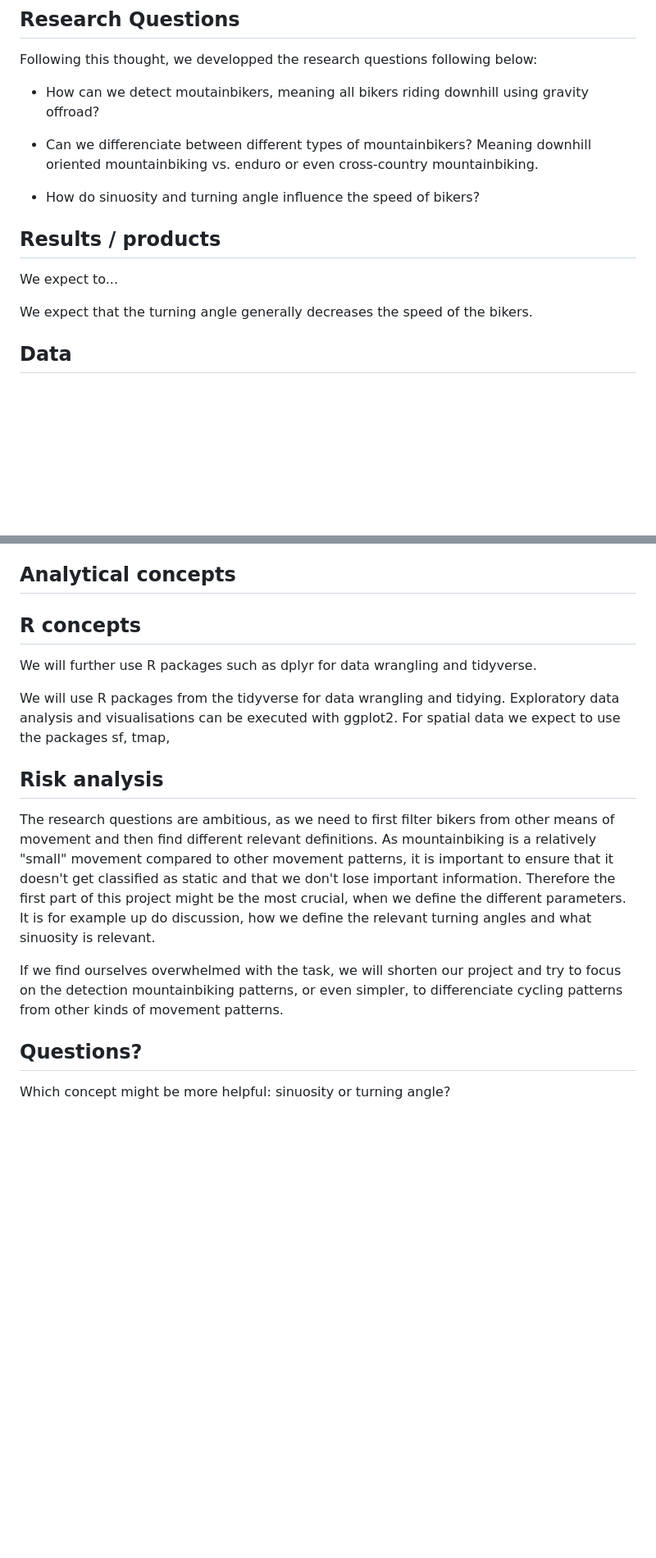
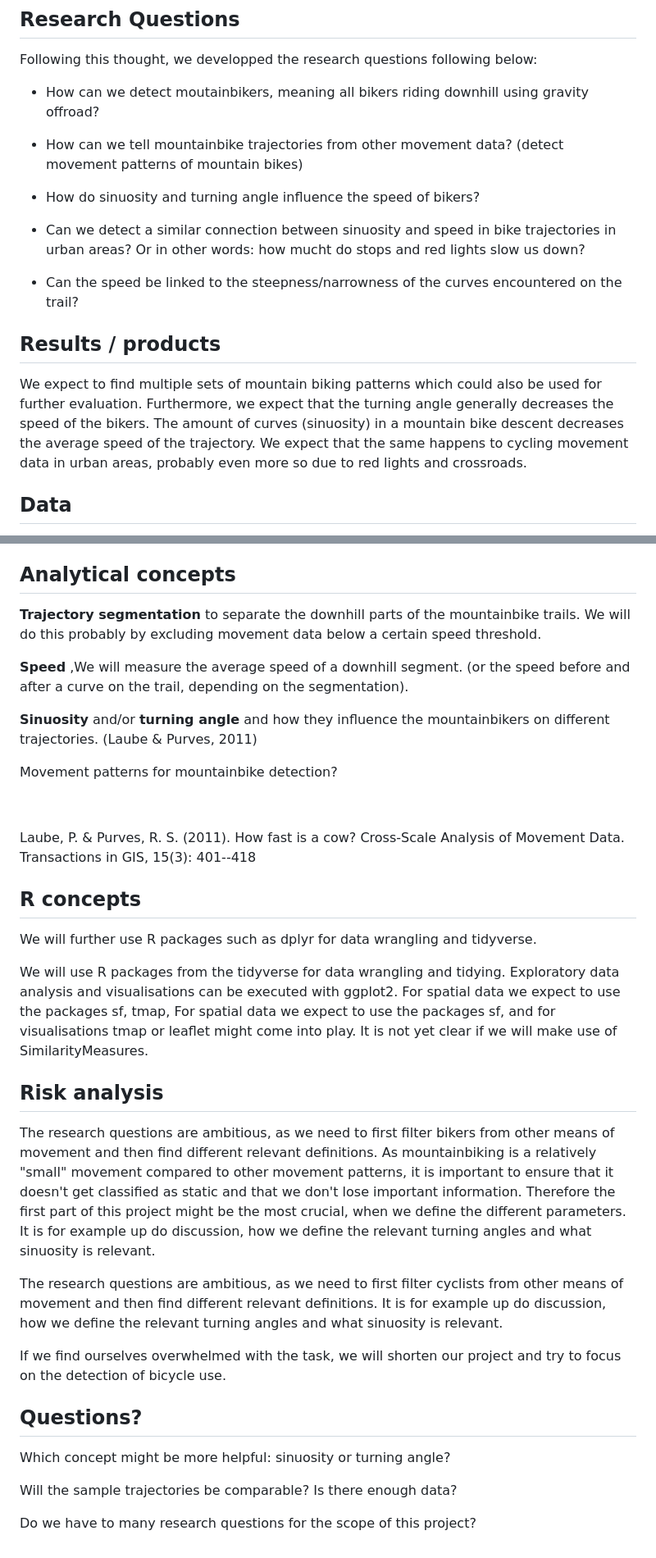
Before and after one commit to wahlelis/Semesterproject_FS23_CMA, a Markdown page: Readme.md, 2 parts joined by grey strips. Shown: that part at 82% size. Rendered like a GitHub page; blank space fills up the shorter version.

Commit message:
added the information from aurelia

```diff
--- a/Readme.md
+++ b/Readme.md
@@ -25,17 +25,20 @@ Following this thought, we developped the research questions following below:
 
 -   How can we detect moutainbikers, meaning all bikers riding downhill using gravity offroad?
 
--   Can we differenciate between different types of mountainbikers? Meaning downhill oriented mountainbiking vs. enduro or even cross-country mountainbiking.
+-   How can we tell mountainbike trajectories from other movement data? (detect movement patterns of mountain bikes)
 
 -   How do sinuosity and turning angle influence the speed of bikers?
+
+-   Can we detect a similar connection between sinuosity and speed in bike trajectories in urban areas? Or in other words: how mucht do stops and red lights slow us down?
+
+-   Can the speed be linked to the steepness/narrowness of the curves encountered on the trail?
 
 ## Results / products
 
 <!-- What do you expect, anticipate? -->
 
-We expect to...
-
-We expect that the turning angle generally decreases the speed of the bikers.
+We expect to find multiple sets of mountain biking patterns which could also be used for further evaluation.
+Furthermore, we expect that the turning angle generally decreases the speed of the bikers. The amount of curves (sinuosity) in a mountain bike descent decreases the average speed of the trajectory. We expect that the same happens to cycling movement data in urban areas, probably even more so due to red lights and crossroads.
 
 ## Data
 
@@ -49,6 +52,18 @@ To detect which are the mountainbike trajectories, we might need a map of some m
 
 <!-- Which analytical concepts will you use? What conceptual movement spaces and respective modelling approaches of trajectories will you be using? What additional spatial analysis methods will you be using? -->
 
+**Trajectory segmentation** to separate the downhill parts of the mountainbike trails. We will do this probably by excluding movement data below a certain speed threshold.
+
+**Speed** ,We will measure the average speed of a downhill segment. (or the speed before and after a curve on the trail, depending on the segmentation).
+
+**Sinuosity** and/or **turning angle** and how they influence the mountainbikers on different trajectories. (Laube & Purves, 2011)
+
+Movement patterns for mountainbike detection?
+
+
+
+Laube, P. & Purves, R. S. (2011). How fast is a cow? Cross-Scale Analysis of Movement Data. Transactions in GIS, 15(3): 401--418
+
 ## R concepts
 
 <!-- Which R concepts, functions, packages will you mainly use. What additional spatial analysis methods will you be using? -->
@@ -56,6 +71,7 @@ To detect which are the mountainbike trajectories, we might need a map of some m
 We will further use R packages such as dplyr for data wrangling and tidyverse.
 
 We will use R packages from the tidyverse for data wrangling and tidying. Exploratory data analysis and visualisations can be executed with ggplot2. For spatial data we expect to use the packages sf, tmap,
+For spatial data we expect to use the packages sf, and for visualisations tmap or leaflet might come into play. It is not yet clear if we will make use of SimilarityMeasures.
 
 ## Risk analysis
 
@@ -63,10 +79,16 @@ We will use R packages from the tidyverse for data wrangling and tidying. Explor
 
 The research questions are ambitious, as we need to first filter bikers from other means of movement and then find different relevant definitions. As mountainbiking is a relatively "small" movement compared to other movement patterns, it is important to ensure that it doesn't get classified as static and that we don't lose important information. Therefore the first part of this project might be the most crucial, when we define the different parameters. It is for example up do discussion, how we define the relevant turning angles and what sinuosity is relevant.
 
-If we find ourselves overwhelmed with the task, we will shorten our project and try to focus on the detection mountainbiking patterns, or even simpler, to differenciate cycling patterns from other kinds of movement patterns.
+The research questions are ambitious, as we need to first filter cyclists from other means of movement and then find different relevant definitions. It is for example up do discussion, how we define the relevant turning angles and what sinuosity is relevant.
+
+If we find ourselves overwhelmed with the task, we will shorten our project and try to focus on the detection of bicycle use.
 
 ## Questions?
 
 <!-- Which questions would you like to discuss at the coaching session? -->
 
 Which concept might be more helpful: sinuosity or turning angle?
+
+Will the sample trajectories be comparable? Is there enough data?
+
+Do we have to many research questions for the scope of this project?
```
